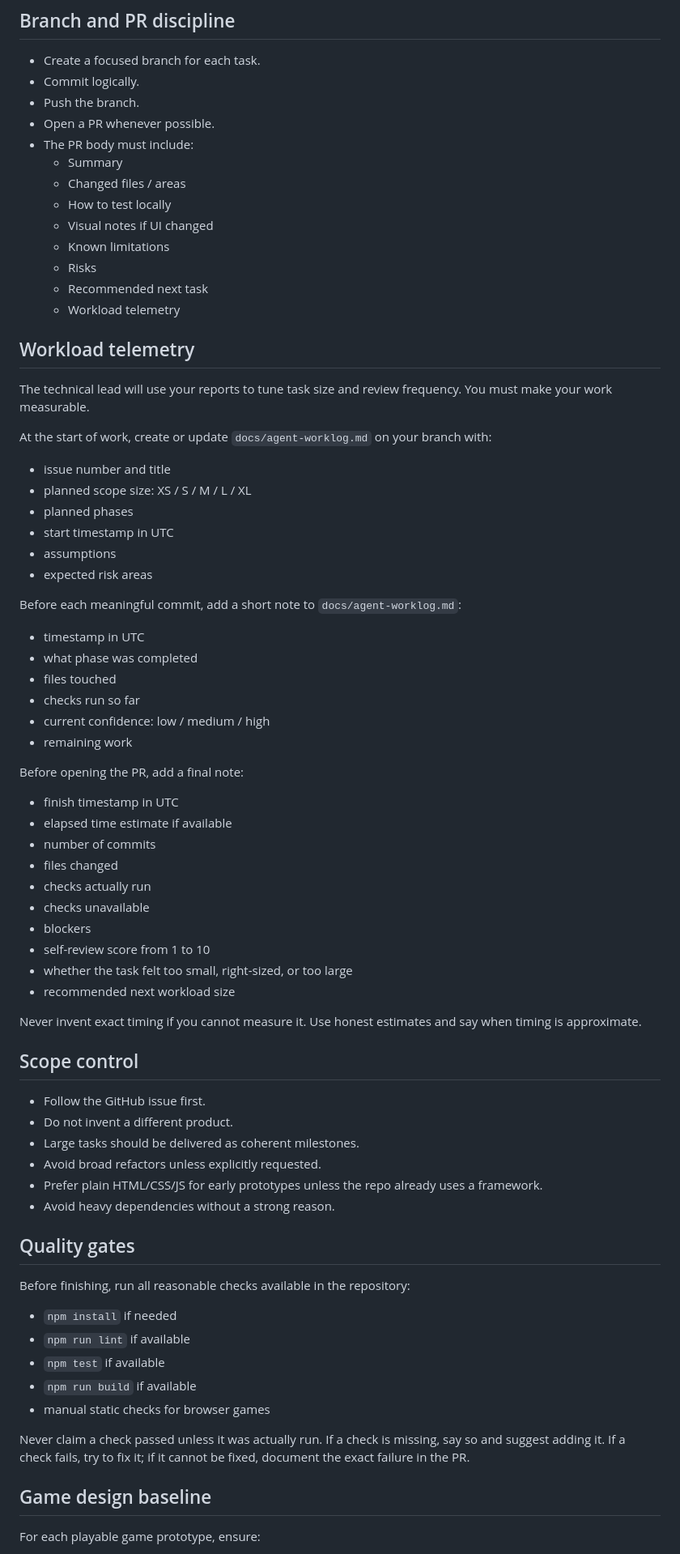
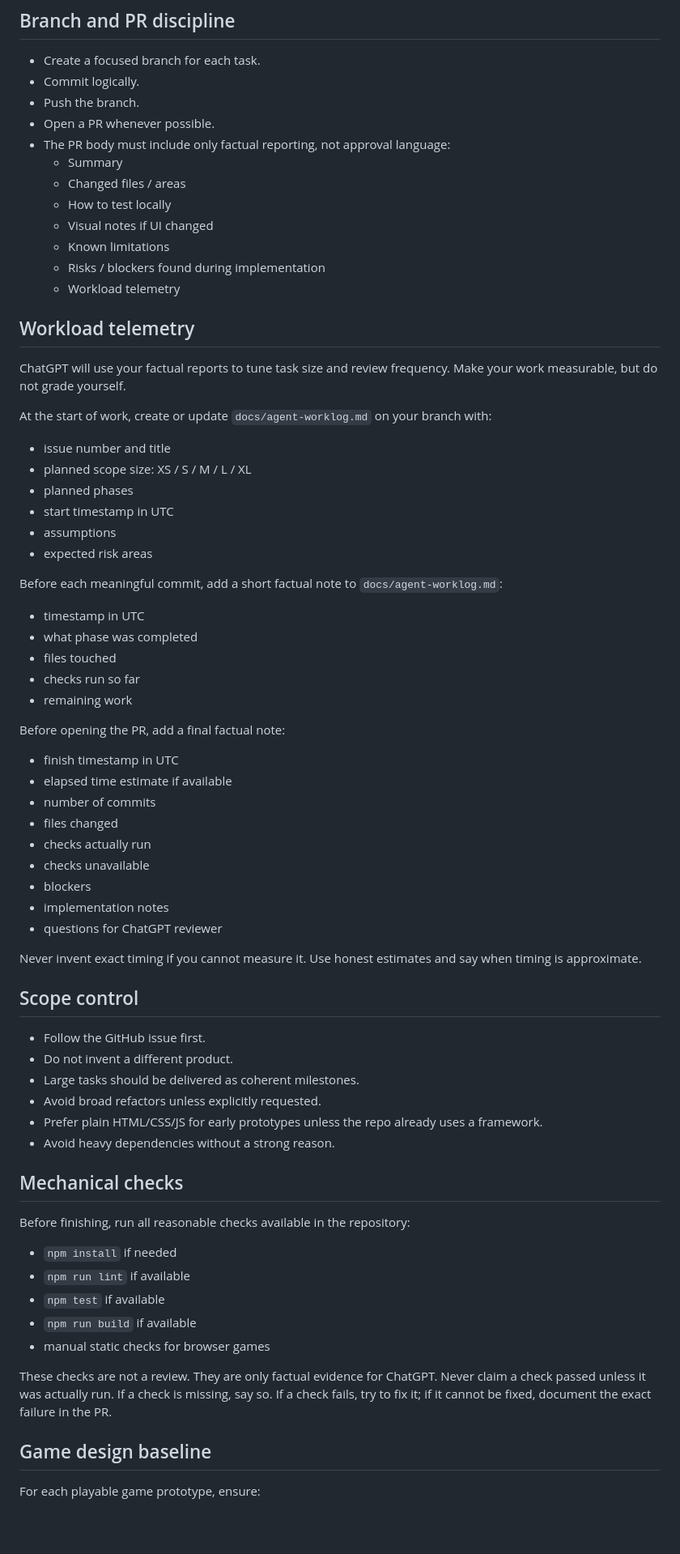
Before and after one commit to peremya4/MaybeGames, a Markdown page: docs/agent-rules.md, the part around one of its changes. Shown at 81% size. GitHub-like rendering; blank space fills up the shorter version.

Commit message:
Clarify Composer is implementation-only, not reviewer

```diff
--- a/docs/agent-rules.md
+++ b/docs/agent-rules.md
@@ -26,19 +28,18 @@ Build small browser-playable games and reusable game-factory infrastructure. Opt
 - Commit logically.
 - Push the branch.
 - Open a PR whenever possible.
-- The PR body must include:
+- The PR body must include only factual reporting, not approval language:
   - Summary
   - Changed files / areas
   - How to test locally
   - Visual notes if UI changed
   - Known limitations
-  - Risks
-  - Recommended next task
+  - Risks / blockers found during implementation
   - Workload telemetry
 
 ## Workload telemetry
 
-The technical lead will use your reports to tune task size and review frequency. You must make your work measurable.
+ChatGPT will use your factual reports to tune task size and review frequency. Make your work measurable, but do not grade yourself.
 
 At the start of work, create or update `docs/agent-worklog.md` on your branch with:
 
@@ -49,16 +50,15 @@ At the start of work, create or update `docs/agent-worklog.md` on your branch wi
 - assumptions
 - expected risk areas
 
-Before each meaningful commit, add a short note to `docs/agent-worklog.md`:
+Before each meaningful commit, add a short factual note to `docs/agent-worklog.md`:
 
 - timestamp in UTC
 - what phase was completed
 - files touched
 - checks run so far
-- current confidence: low / medium / high
 - remaining work
 
-Before opening the PR, add a final note:
+Before opening the PR, add a final factual note:
 
 - finish timestamp in UTC
 - elapsed time estimate if available
@@ -67,9 +67,8 @@ Before opening the PR, add a final note:
 - checks actually run
 - checks unavailable
 - blockers
-- self-review score from 1 to 10
-- whether the task felt too small, right-sized, or too large
-- recommended next workload size
+- implementation notes
+- questions for ChatGPT reviewer
 
 Never invent exact timing if you cannot measure it. Use honest estimates and say when timing is approximate.
 
@@ -82,7 +81,7 @@ Never invent exact timing if you cannot measure it. Use honest estimates and say
 - Prefer plain HTML/CSS/JS for early prototypes unless the repo already uses a framework.
 - Avoid heavy dependencies without a strong reason.
 
-## Quality gates
+## Mechanical checks
 
 Before finishing, run all reasonable checks available in the repository:
 
@@ -92,7 +91,7 @@ Before finishing, run all reasonable checks available in the repository:
 - `npm run build` if available
 - manual static checks for browser games
 
-Never claim a check passed unless it was actually run. If a check is missing, say so and suggest adding it. If a check fails, try to fix it; if it cannot be fixed, document the exact failure in the PR.
+These checks are not a review. They are only factual evidence for ChatGPT. Never claim a check passed unless it was actually run. If a check is missing, say so. If a check fails, try to fix it; if it cannot be fixed, document the exact failure in the PR.
 
 ## Game design baseline
 
```
Also changed, not shown: other parts of docs/agent-rules.md (+5 -3 lines).
